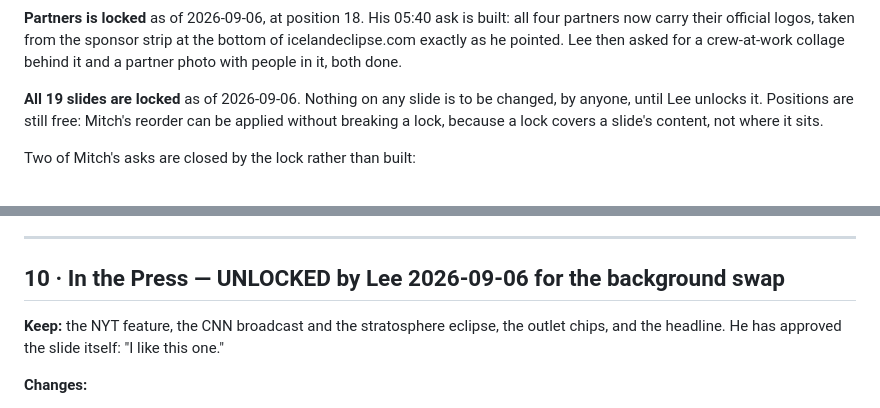
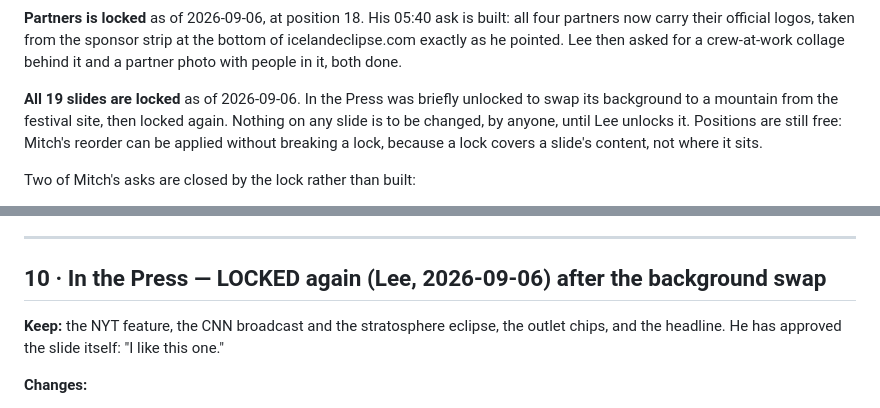
Before and after one commit to ugla-ctrl/iceland-eclipse-recap, a Markdown page: sources/per-slide-master.md, 2 parts joined by grey strips. Rendered like a GitHub page.

Commit message:
Re-lock In the Press per Lee
Co-Authored-By: Claude Opus 5 <noreply@anthropic.com>

```diff
--- a/sources/per-slide-master.md
+++ b/sources/per-slide-master.md
@@ -56,7 +56,8 @@ partners now carry their official logos, taken from the sponsor strip at the bot
 icelandeclipse.com exactly as he pointed. Lee then asked for a crew-at-work collage behind it and
 a partner photo with people in it, both done.
 
-**All 19 slides are locked** as of 2026-09-06. Nothing on any slide is to be changed, by anyone,
+**All 19 slides are locked** as of 2026-09-06. In the Press was briefly unlocked to swap its
+background to a mountain from the festival site, then locked again. Nothing on any slide is to be changed, by anyone,
 until Lee unlocks it. Positions are still free: Mitch's reorder can be applied without breaking a
 lock, because a lock covers a slide's content, not where it sits.
 
@@ -188,7 +189,7 @@ is the arrangement he asked for twice.
 
 ---
 
-## 10 · In the Press — **UNLOCKED** by Lee 2026-09-06 for the background swap
+## 10 · In the Press — **LOCKED** again (Lee, 2026-09-06) after the background swap
 
 **Keep:** the NYT feature, the CNN broadcast and the stratosphere eclipse, the outlet chips, and
 the headline. He has approved the slide itself: "I like this one."
```
